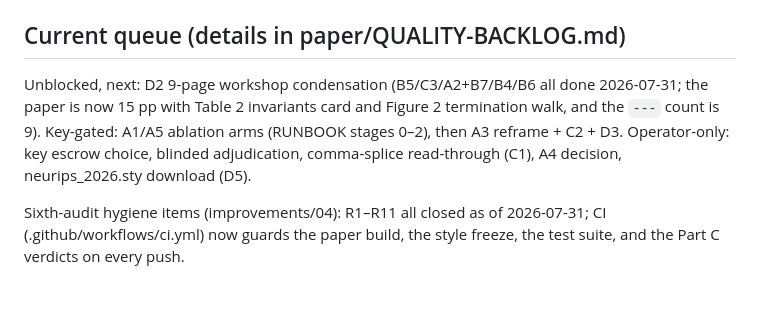
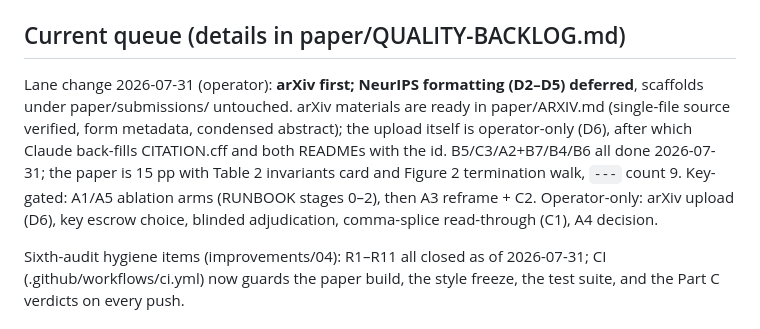
Before and after one commit to dongzhaohe321418-lab/crossaudit, a Markdown page: CLAUDE.md, the part around the change. Rendered like a GitHub page; blank space fills up the shorter version.

```diff
--- a/CLAUDE.md
+++ b/CLAUDE.md
@@ -46,12 +46,15 @@ workshop submission scaffolds (`paper/submissions/`).
 
 ## Current queue (details in paper/QUALITY-BACKLOG.md)
 
-Unblocked, next: D2 9-page workshop condensation (B5/C3/A2+B7/B4/B6 all done
-2026-07-31; the paper is now 15 pp with Table 2 invariants card and Figure 2
-termination walk, and the ` --- ` count is 9). Key-gated: A1/A5 ablation arms
-(RUNBOOK stages 0–2), then A3 reframe + C2 + D3. Operator-only: key escrow
-choice, blinded adjudication, comma-splice read-through (C1), A4 decision,
-neurips_2026.sty download (D5).
+Lane change 2026-07-31 (operator): **arXiv first; NeurIPS formatting (D2–D5)
+deferred**, scaffolds under paper/submissions/ untouched. arXiv materials are
+ready in paper/ARXIV.md (single-file source verified, form metadata, condensed
+abstract); the upload itself is operator-only (D6), after which Claude back-fills
+CITATION.cff and both READMEs with the id. B5/C3/A2+B7/B4/B6 all done
+2026-07-31; the paper is 15 pp with Table 2 invariants card and Figure 2
+termination walk, ` --- ` count 9. Key-gated: A1/A5 ablation arms (RUNBOOK
+stages 0–2), then A3 reframe + C2. Operator-only: arXiv upload (D6), key escrow
+choice, blinded adjudication, comma-splice read-through (C1), A4 decision.
 
 Sixth-audit hygiene items (improvements/04): R1–R11 all closed as of
 2026-07-31; CI (.github/workflows/ci.yml) now guards the paper build, the
```
Also changed, not shown: paper/ARXIV.md (added, +88 -0 lines), paper/QUALITY-BACKLOG.md (+13 -4 lines).
